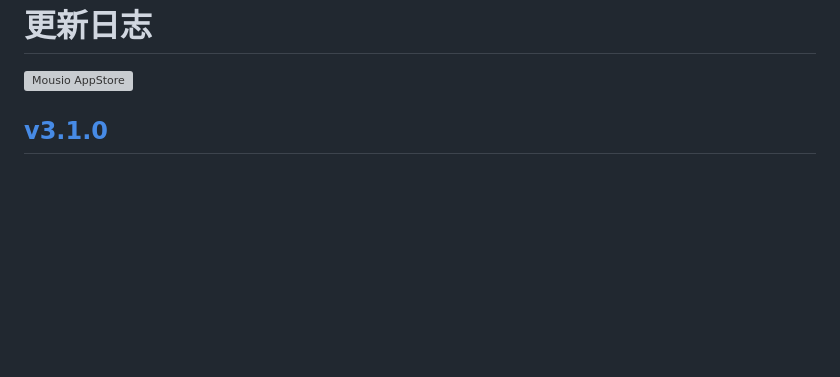
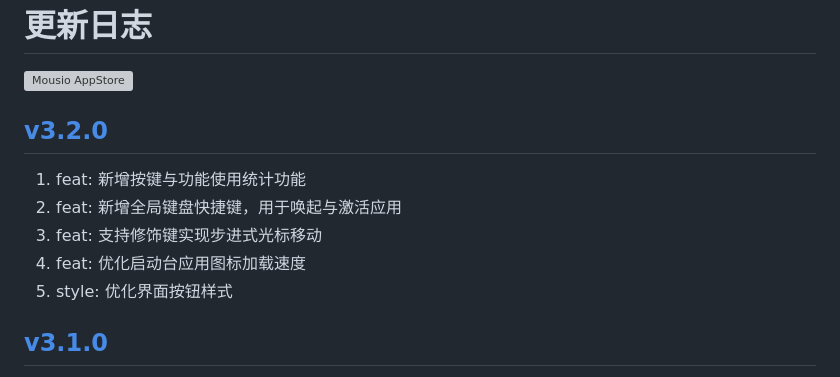
Before and after one commit to jaywcjlove/mousio, a Markdown page: CHANGELOG.zh.md, the part around the change. GitHub-like rendering; blank space fills up the shorter version; grey boxes are pictures that could not be loaded.

```diff
--- a/CHANGELOG.zh.md
+++ b/CHANGELOG.zh.md
@@ -9,6 +9,14 @@
 <a target="_blank" href="https://jaywcjlove.github.io/maslink/?id=6746747327" title="Mousio for macOS">
 <img alt="Mousio AppStore" src="https://jaywcjlove.github.io/sb/download/macos.svg" height="51">
 </a>
+
+## [v3.2.0](https://github.com/jaywcjlove/mousio/releases/tag/v3.2.0)
+
+1. feat: 新增按键与功能使用统计功能
+2. feat: 新增全局键盘快捷键，用于唤起与激活应用
+3. feat: 支持修饰键实现步进式光标移动
+4. feat: 优化启动台应用图标加载速度
+5. style: 优化界面按钮样式
 
 ## [v3.1.0](https://github.com/jaywcjlove/mousio/releases/tag/v3.1.0)
 
```
Also changed, not shown: CHANGELOG.md (+8 -0 lines).
